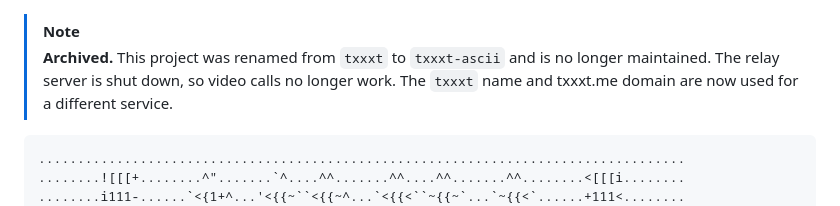
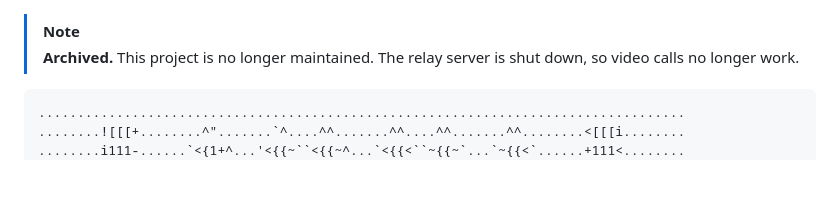
Before and after one commit to namil-k/txxxt, a Markdown page: README.md, the part around the change. GitHub-like rendering; blank space fills up the shorter version.

Commit message:
archive: keep the txxxt name

````diff
--- a/README.md
+++ b/README.md
@@ -1,5 +1,5 @@
 > [!NOTE]
-> **Archived.** This project was renamed from `txxxt` to `txxxt-ascii` and is no longer maintained. The relay server is shut down, so video calls no longer work. The `txxxt` name and txxxt.me domain are now used for a different service.
+> **Archived.** This project is no longer maintained. The relay server is shut down, so video calls no longer work.
 
 ```
 ...................................................................................
````
